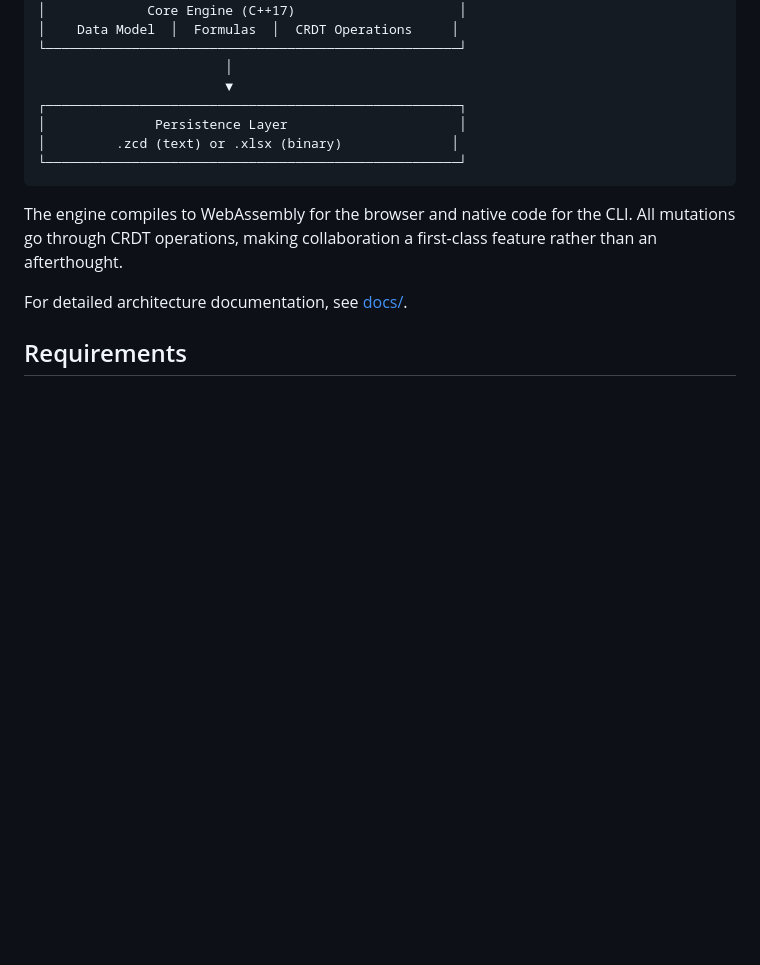
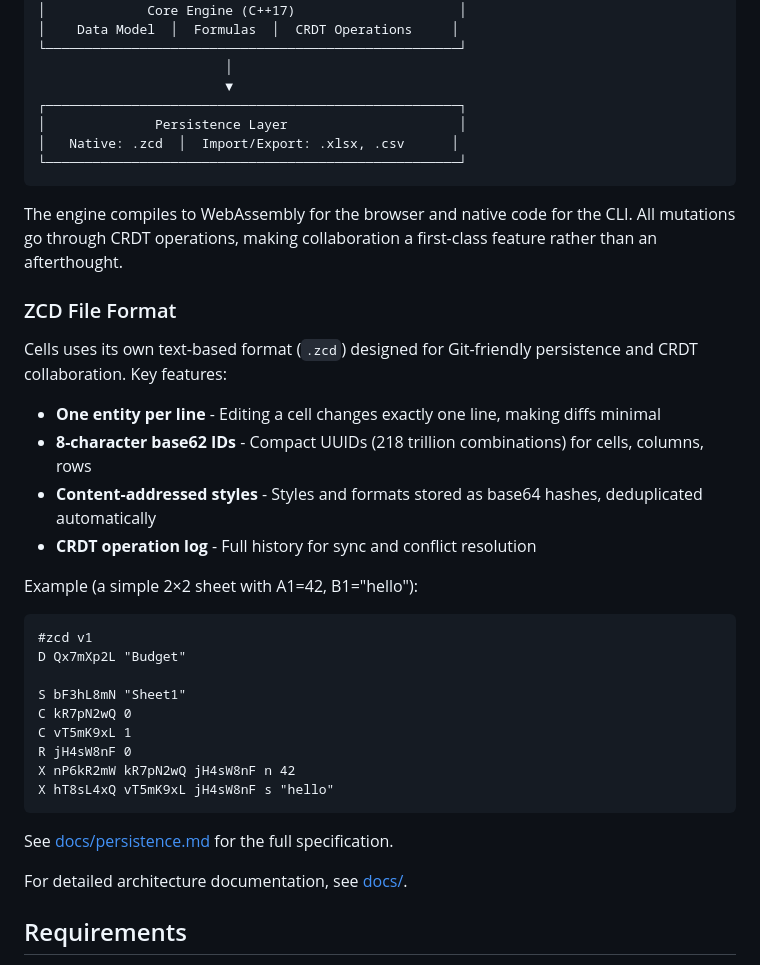
Before and after one commit to aduermael/cells, a Markdown page: README.md, the part around the change. GitHub-like rendering; blank space fills up the shorter version.

Commit message:
1a: improve README persistence section with ZCD format intro
- Fix misleading ".xlsx (binary)" description (xlsx is not really binary)
- Clarify that .xlsx/.csv are import/export, .zcd is native format
- Add brief ZCD format introduction with key features and example
- Mention content-addressed styles/formats

Co-Authored-By: Claude Opus 4.5 <noreply@anthropic.com>

````diff
--- a/README.md
+++ b/README.md
@@ -80,11 +80,36 @@ bazel run :cli
                         ▼
 ┌─────────────────────────────────────────────────────┐
 │              Persistence Layer                      │
-│         .zcd (text) or .xlsx (binary)              │
+│   Native: .zcd  │  Import/Export: .xlsx, .csv      │
 └─────────────────────────────────────────────────────┘
 ```
 
 The engine compiles to WebAssembly for the browser and native code for the CLI. All mutations go through CRDT operations, making collaboration a first-class feature rather than an afterthought.
+
+### ZCD File Format
+
+Cells uses its own text-based format (`.zcd`) designed for Git-friendly persistence and CRDT collaboration. Key features:
+
+- **One entity per line** - Editing a cell changes exactly one line, making diffs minimal
+- **8-character base62 IDs** - Compact UUIDs (218 trillion combinations) for cells, columns, rows
+- **Content-addressed styles** - Styles and formats stored as base64 hashes, deduplicated automatically
+- **CRDT operation log** - Full history for sync and conflict resolution
+
+Example (a simple 2×2 sheet with A1=42, B1="hello"):
+
+```
+#zcd v1
+D Qx7mXp2L "Budget"
+
+S bF3hL8mN "Sheet1"
+C kR7pN2wQ 0
+C vT5mK9xL 1
+R jH4sW8nF 0
+X nP6kR2mW kR7pN2wQ jH4sW8nF n 42
+X hT8sL4xQ vT5mK9xL jH4sW8nF s "hello"
+```
+
+See [docs/persistence.md](./docs/persistence.md) for the full specification.
 
 For detailed architecture documentation, see [docs/](./docs/).
 
````
